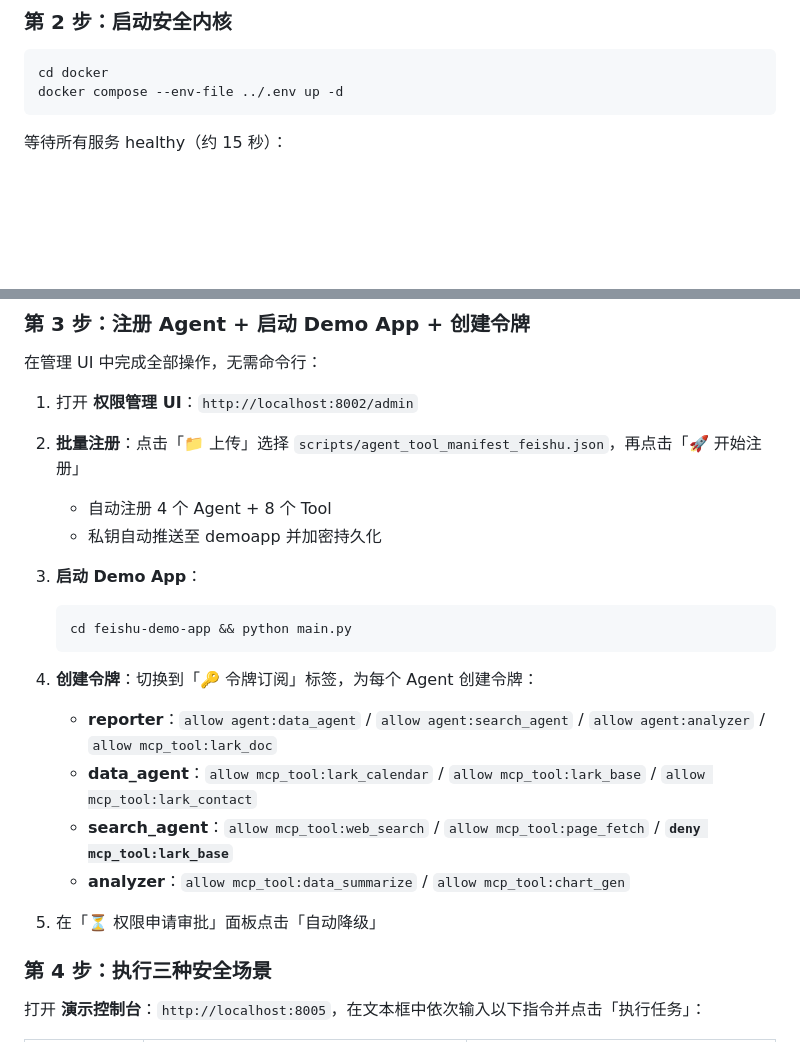
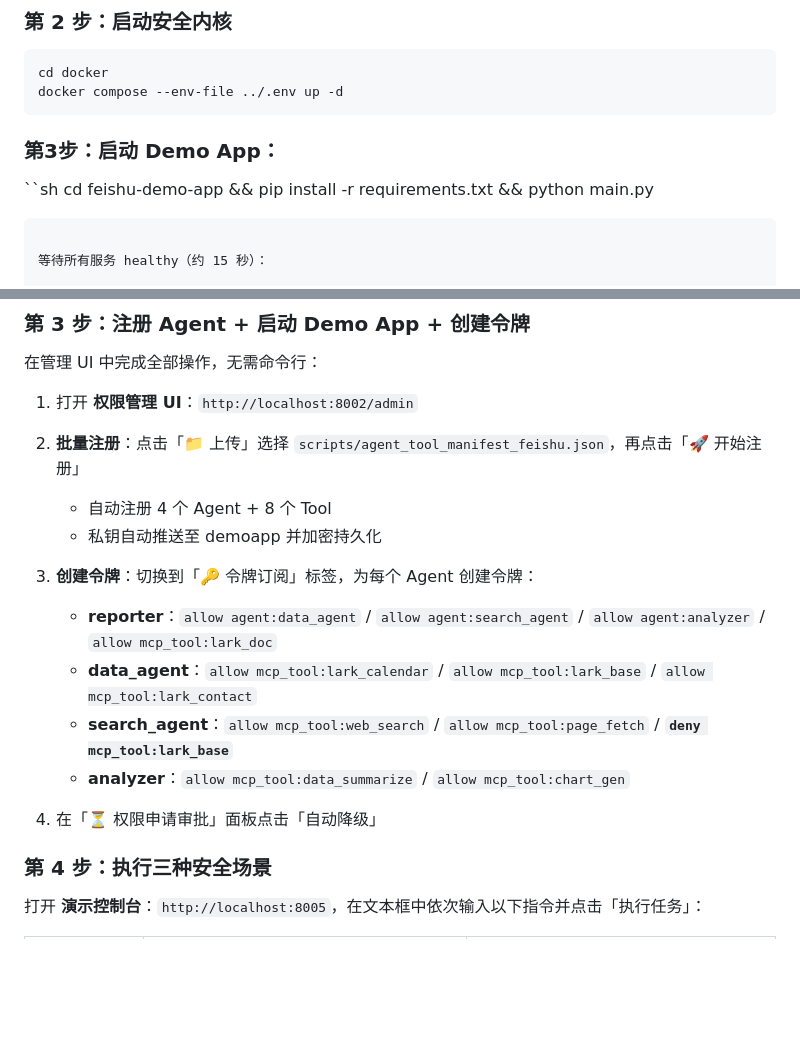
Before and after one commit to gammer0/MA, a Markdown page: readme.md, 2 parts joined by grey strips. Rendered like a GitHub page; blank space fills up the shorter version.

Commit message:
Update README with Demo App startup instructions
Added instructions for starting the Demo App and updated steps for creating tokens.

````diff
--- a/readme.md
+++ b/readme.md
@@ -57,6 +57,10 @@ cp .env.example .env
 cd docker
 docker compose --env-file ../.env up -d
 ```
+### 第3步：启动 Demo App：
+   ``sh
+   cd feishu-demo-app && pip install -r requirements.txt && python main.py
+   ```
 
 等待所有服务 healthy（约 15 秒）：
 
@@ -75,18 +79,14 @@ docker compose ps
    - 自动注册 4 个 Agent + 8 个 Tool
    - 私钥自动推送至 demoapp 并加密持久化
 
-3. **启动 Demo App**：
-   ```bash
-   cd feishu-demo-app && python main.py
-   ```
 
-4. **创建令牌**：切换到「🔑 令牌订阅」标签，为每个 Agent 创建令牌：
+3. **创建令牌**：切换到「🔑 令牌订阅」标签，为每个 Agent 创建令牌：
    - **reporter**：`allow agent:data_agent` / `allow agent:search_agent` / `allow agent:analyzer` / `allow mcp_tool:lark_doc`
    - **data_agent**：`allow mcp_tool:lark_calendar` / `allow mcp_tool:lark_base` / `allow mcp_tool:lark_contact`
    - **search_agent**：`allow mcp_tool:web_search` / `allow mcp_tool:page_fetch` / **`deny mcp_tool:lark_base`**
    - **analyzer**：`allow mcp_tool:data_summarize` / `allow mcp_tool:chart_gen`
 
-5. 在「⏳ 权限申请审批」面板点击「自动降级」
+4. 在「⏳ 权限申请审批」面板点击「自动降级」
 
 ### 第 4 步：执行三种安全场景
 
````
